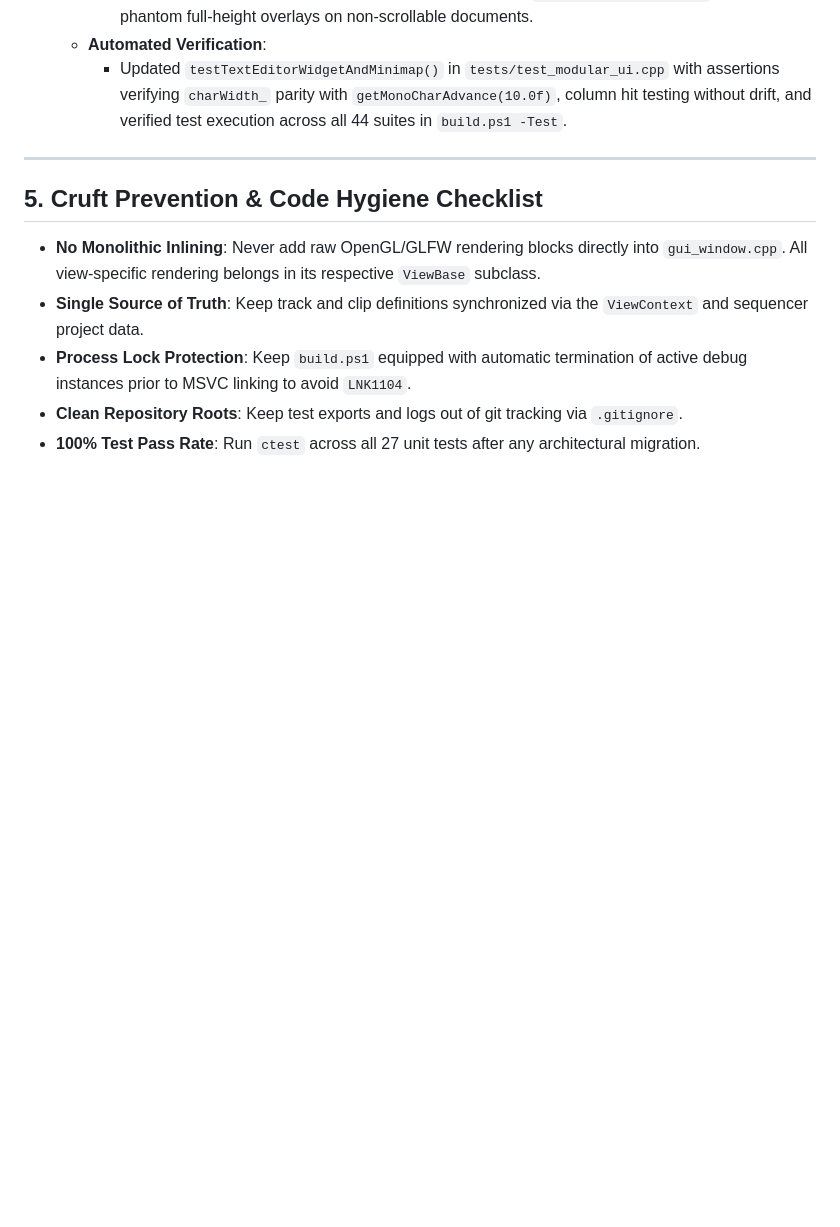
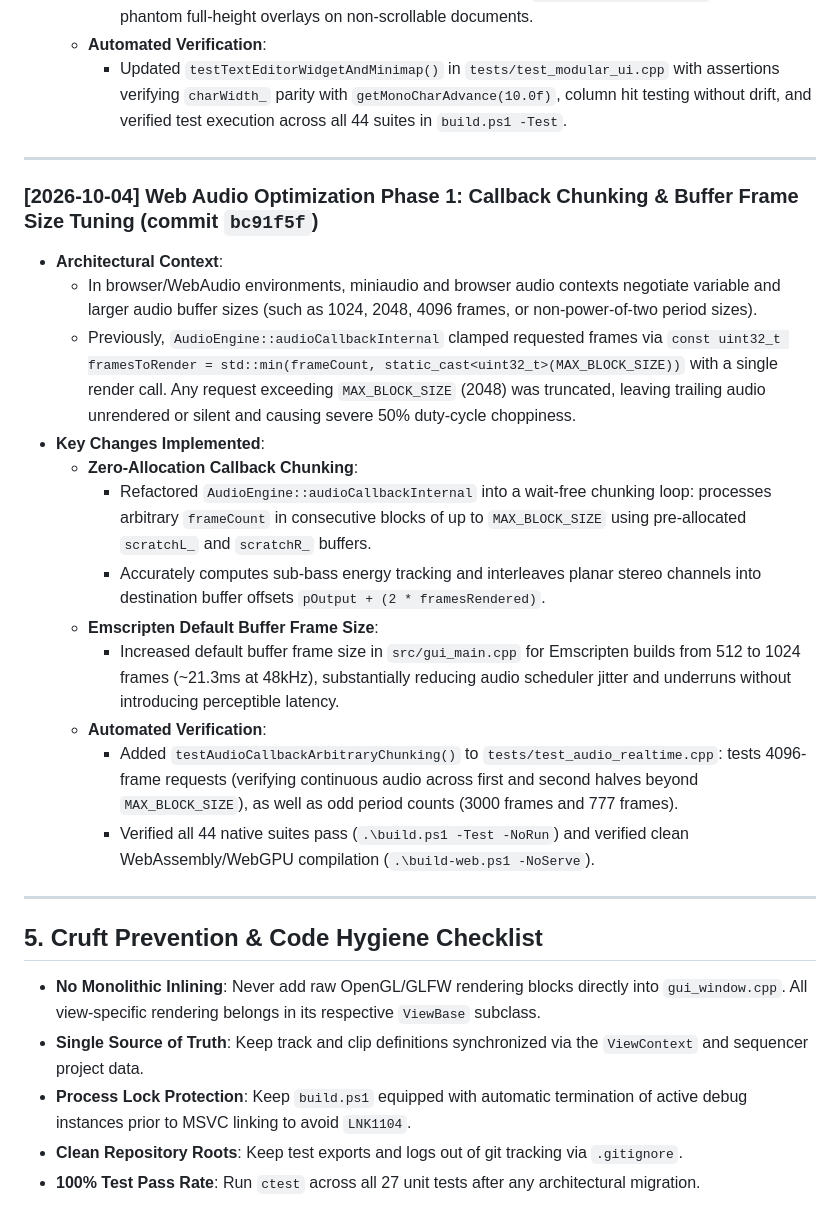
Before and after one commit to maddestlabs/eatsbits, a Markdown page: progress.md, the part around the change. Rendered like a GitHub page; blank space fills up the shorter version.

Commit message:
docs: mark web audio optimization phase 1 complete in TODO.md and progress.md

```diff
--- a/progress.md
+++ b/progress.md
@@ -751,6 +751,22 @@ To align any part of Eatsbits with original Eatsbeats, follow this systematic 6-
 
 ---
 
+### [2026-10-04] Web Audio Optimization Phase 1: Callback Chunking & Buffer Frame Size Tuning (commit `bc91f5f`)
+- **Architectural Context**:
+  - In browser/WebAudio environments, miniaudio and browser audio contexts negotiate variable and larger audio buffer sizes (such as 1024, 2048, 4096 frames, or non-power-of-two period sizes).
+  - Previously, `AudioEngine::audioCallbackInternal` clamped requested frames via `const uint32_t framesToRender = std::min(frameCount, static_cast<uint32_t>(MAX_BLOCK_SIZE))` with a single render call. Any request exceeding `MAX_BLOCK_SIZE` (2048) was truncated, leaving trailing audio unrendered or silent and causing severe 50% duty-cycle choppiness.
+- **Key Changes Implemented**:
+  - **Zero-Allocation Callback Chunking**:
+    - Refactored `AudioEngine::audioCallbackInternal` into a wait-free chunking loop: processes arbitrary `frameCount` in consecutive blocks of up to `MAX_BLOCK_SIZE` using pre-allocated `scratchL_` and `scratchR_` buffers.
+    - Accurately computes sub-bass energy tracking and interleaves planar stereo channels into destination buffer offsets `pOutput + (2 * framesRendered)`.
+  - **Emscripten Default Buffer Frame Size**:
+    - Increased default buffer frame size in `src/gui_main.cpp` for Emscripten builds from 512 to 1024 frames (~21.3ms at 48kHz), substantially reducing audio scheduler jitter and underruns without introducing perceptible latency.
+  - **Automated Verification**:
+    - Added `testAudioCallbackArbitraryChunking()` to `tests/test_audio_realtime.cpp`: tests 4096-frame requests (verifying continuous audio across first and second halves beyond `MAX_BLOCK_SIZE`), as well as odd period counts (3000 frames and 777 frames).
+    - Verified all 44 native suites pass (`.\build.ps1 -Test -NoRun`) and verified clean WebAssembly/WebGPU compilation (`.\build-web.ps1 -NoServe`).
+
+---
+
 
 
 ## 5. Cruft Prevention & Code Hygiene Checklist
```
Also changed, not shown: TODO.md (+1 -1 lines).
